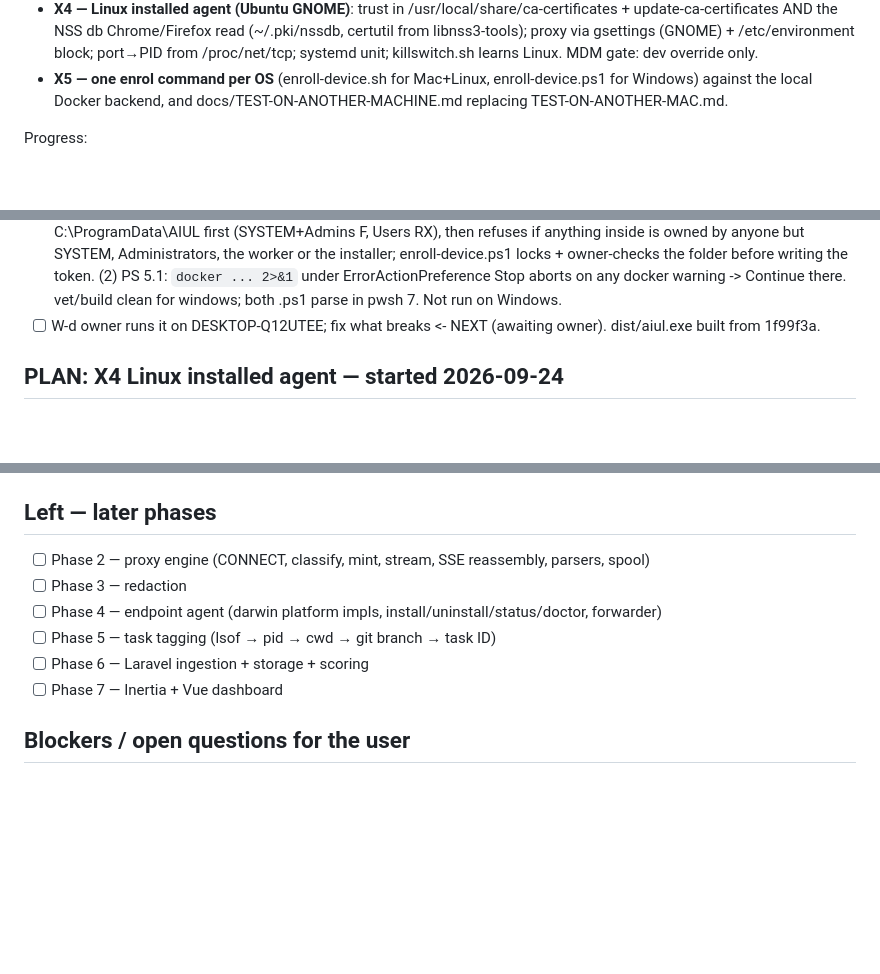
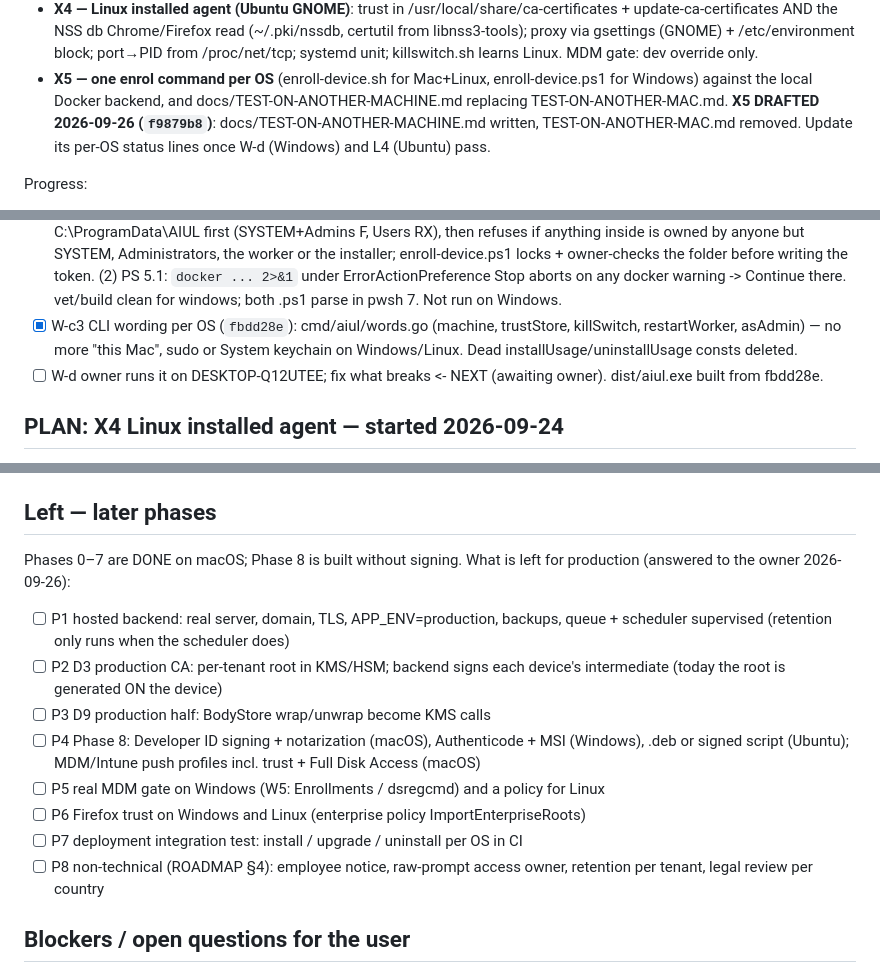
Before and after one commit to pkisan/aiul, a Markdown page: docs/PROGRESS.md, 3 parts joined by grey strips. Rendered like a GitHub page; blank space fills up the shorter version.

Commit message:
docs: progress — wording, X5 guide, production checklist
Co-Authored-By: Claude Opus 5.5 <noreply@anthropic.com>

```diff
--- a/docs/PROGRESS.md
+++ b/docs/PROGRESS.md
@@ -37,6 +37,9 @@ Milestones, each stops for the owner's confirmation (rule 13):
 - **X5 — one enrol command per OS** (enroll-device.sh for Mac+Linux,
   enroll-device.ps1 for Windows) against the local Docker backend, and
   docs/TEST-ON-ANOTHER-MACHINE.md replacing TEST-ON-ANOTHER-MAC.md.
+  **X5 DRAFTED 2026-09-26 (`f9879b8`)**: docs/TEST-ON-ANOTHER-MACHINE.md
+  written, TEST-ON-ANOTHER-MAC.md removed. Update its per-OS status lines
+  once W-d (Windows) and L4 (Ubuntu) pass.
 
 Progress:
 - [x] X1 DONE 2026-09-24 (confirmed on the Mac mini). `compose.demo.yaml`
@@ -206,7 +209,11 @@ Steps (commit each):
       folder before writing the token. (2) PS 5.1: `docker ... 2>&1` under
       ErrorActionPreference Stop aborts on any docker warning -> Continue there.
       vet/build clean for windows; both .ps1 parse in pwsh 7. Not run on Windows.
-- [ ] W-d owner runs it on DESKTOP-Q12UTEE; fix what breaks  <- NEXT (awaiting owner). dist/aiul.exe built from 1f99f3a.
+- [x] W-c3 CLI wording per OS (`fbdd28e`): cmd/aiul/words.go (machine,
+      trustStore, killSwitch, restartWorker, asAdmin) — no more "this Mac",
+      sudo or System keychain on Windows/Linux. Dead installUsage/uninstallUsage
+      consts deleted.
+- [ ] W-d owner runs it on DESKTOP-Q12UTEE; fix what breaks  <- NEXT (awaiting owner). dist/aiul.exe built from fbdd28e.
 
 ## PLAN: X4 Linux installed agent — started 2026-09-24
 
@@ -2160,12 +2167,21 @@ real prompt in plaintext**. Remove with `sudo rm -rf /var/db/aiul`.
 
 ## Left — later phases
 
-- [ ] Phase 2 — proxy engine (CONNECT, classify, mint, stream, SSE reassembly, parsers, spool)
-- [ ] Phase 3 — redaction
-- [ ] Phase 4 — endpoint agent (darwin platform impls, install/uninstall/status/doctor, forwarder)
-- [ ] Phase 5 — task tagging (lsof → pid → cwd → git branch → task ID)
-- [ ] Phase 6 — Laravel ingestion + storage + scoring
-- [ ] Phase 7 — Inertia + Vue dashboard
+Phases 0–7 are DONE on macOS; Phase 8 is built without signing. What is left
+for production (answered to the owner 2026-09-26):
+- [ ] P1 hosted backend: real server, domain, TLS, APP_ENV=production, backups,
+      queue + scheduler supervised (retention only runs when the scheduler does)
+- [ ] P2 D3 production CA: per-tenant root in KMS/HSM; backend signs each
+      device's intermediate (today the root is generated ON the device)
+- [ ] P3 D9 production half: BodyStore wrap/unwrap become KMS calls
+- [ ] P4 Phase 8: Developer ID signing + notarization (macOS), Authenticode +
+      MSI (Windows), .deb or signed script (Ubuntu); MDM/Intune push profiles
+      incl. trust + Full Disk Access (macOS)
+- [ ] P5 real MDM gate on Windows (W5: Enrollments / dsregcmd) and a policy for Linux
+- [ ] P6 Firefox trust on Windows and Linux (enterprise policy ImportEnterpriseRoots)
+- [ ] P7 deployment integration test: install / upgrade / uninstall per OS in CI
+- [ ] P8 non-technical (ROADMAP §4): employee notice, raw-prompt access owner,
+      retention per tenant, legal review per country
 
 ## Blockers / open questions for the user
 
```
Also changed, not shown: other parts of docs/PROGRESS.md (+1 -1 lines).
